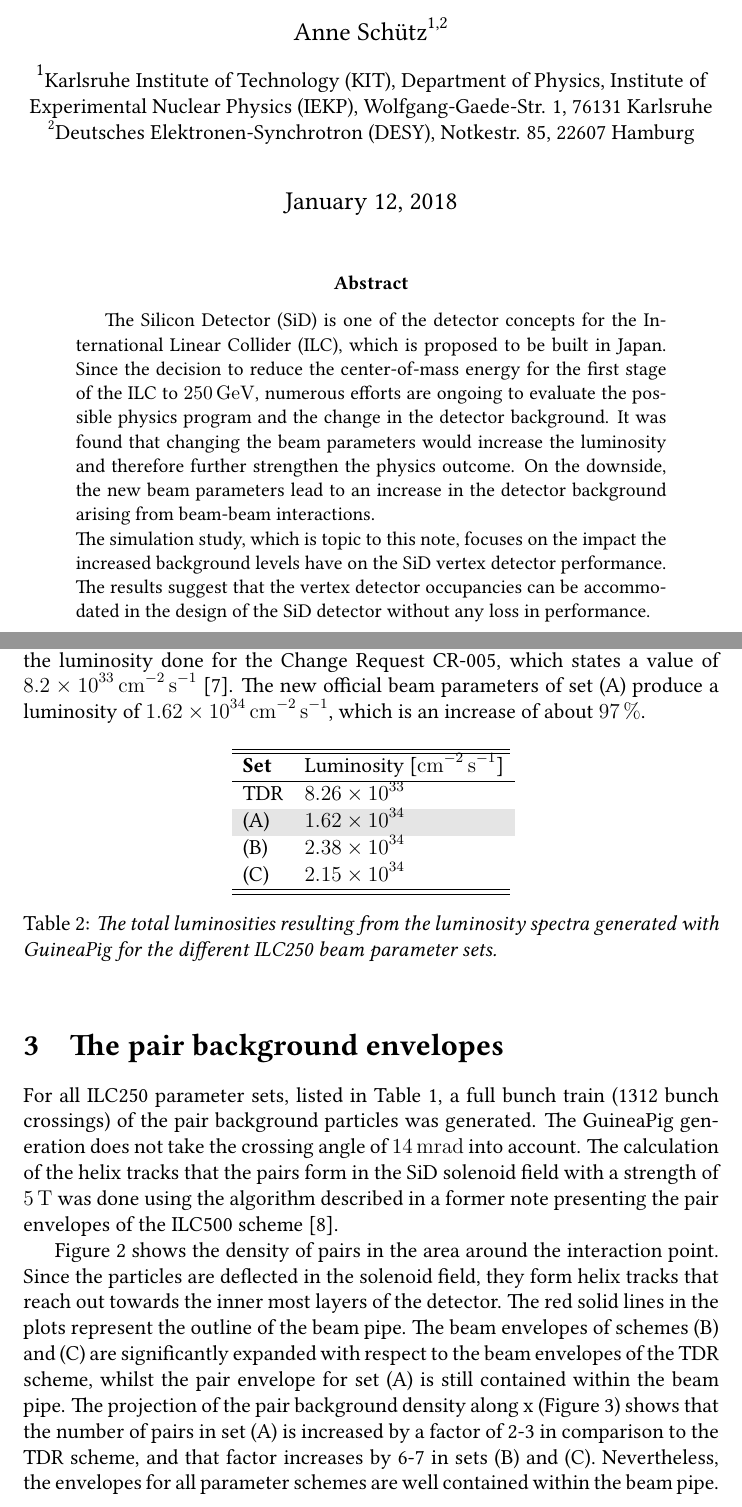
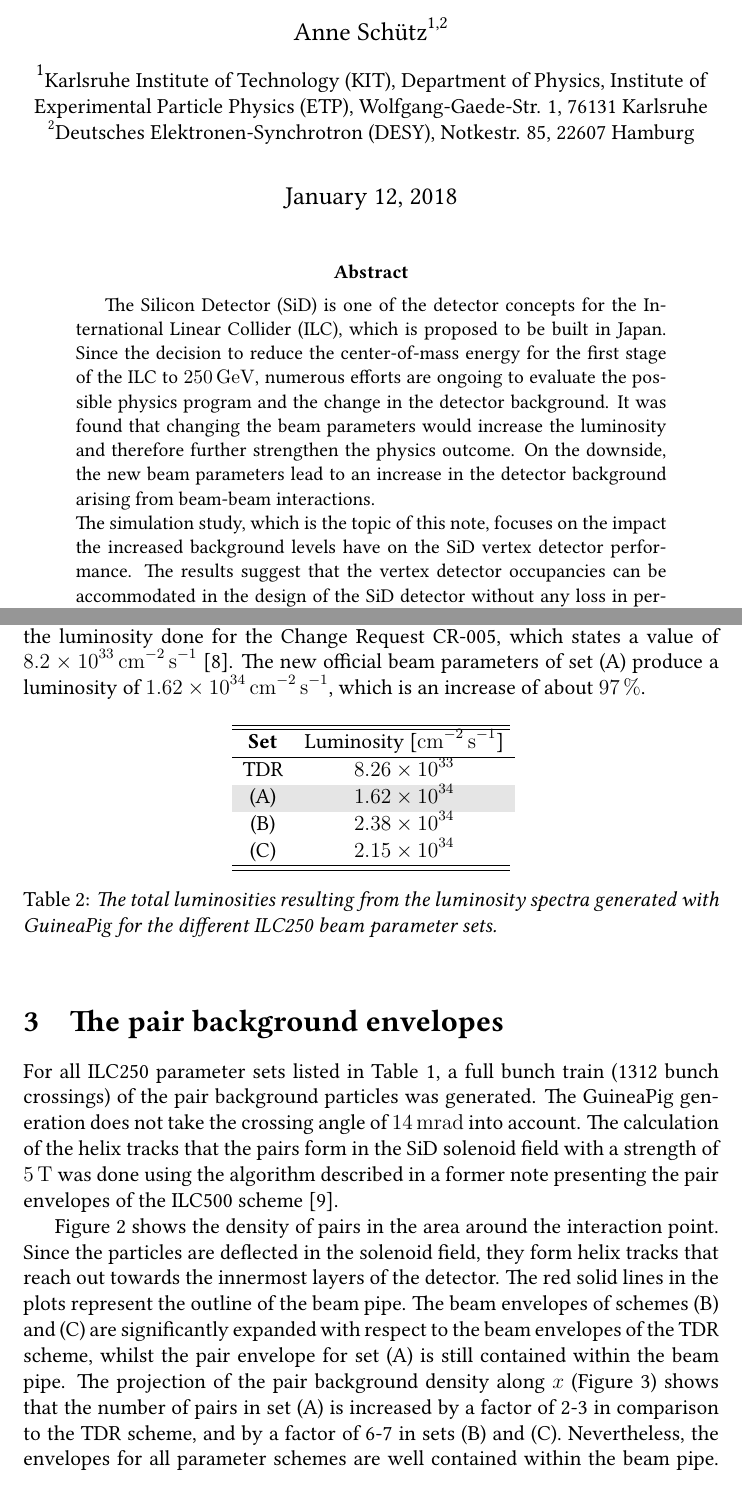
Before and after one commit to Schuea/PhD, a LaTeX paper (papers/LCWS17_ILC250_VXD_Occupancies/main_VXD_Occupancy.tex, which reads papers/LCWS17_ILC250_VXD_Occupancies/Envelopes.tex, papers/LCWS17_ILC250_VXD_Occupancies/Luminosity.tex): two parts of pages 1 and 4 of 8, joined at a grey line, cut so that both start at the same text. Compiled offline with pdfLaTeX.

Commit message:
Final comments implemented

```diff
--- a/papers/LCWS17_ILC250_VXD_Occupancies/Envelopes.tex
+++ b/papers/LCWS17_ILC250_VXD_Occupancies/Envelopes.tex
@@ -1,14 +1,14 @@
 \section{The pair background envelopes}
 \label{sec:Envelopes}
-For all ILC250 parameter sets, listed in Table~\ref{tab:Parameters}, a full bunch train (1312 bunch crossings) of the pair background particles was generated.
+For all ILC250 parameter sets listed in Table~\ref{tab:Parameters}, a full bunch train (1312 bunch crossings) of the pair background particles was generated.
 The \guineapig generation does not take the crossing angle of \SI{14}{\milli\radian} into account.
 The calculation of the helix tracks that the pairs form in the SiD solenoid field with a strength of \SI{5}{\tesla} was done using the algorithm described in a former note presenting the pair envelopes of the ILC500 scheme~\cite{HelixProceeding}.
 
 Figure~\ref{fig:Envelopes} shows the density of pairs in the area around the interaction point.
-Since the particles are deflected in the solenoid field, they form helix tracks that reach out towards the inner most layers of the detector.
+Since the particles are deflected in the solenoid field, they form helix tracks that reach out towards the innermost layers of the detector.
 The red solid lines in the plots represent the outline of the beam pipe.
 The beam envelopes of schemes (B) and (C) are significantly expanded with respect to the beam envelopes of the TDR scheme, whilst the pair envelope for set (A) is still contained within the beam pipe.
-The projection of the pair background density along x (Figure~\ref{fig:Projection_Envelopes}) shows that the number of pairs in set (A) is increased by a factor of 2-3 in comparison to the TDR scheme, and that factor increases by 6-7 in sets (B) and (C).
+The projection of the pair background density along $x$ (Figure~\ref{fig:Projection_Envelopes}) shows that the number of pairs in set (A) is increased by a factor of 2-3 in comparison to the TDR scheme, and by a factor of 6-7 in sets (B) and (C).
 Nevertheless, the envelopes for all parameter schemes are well contained within the beam pipe.
 At a beam pipe radius of \SI{12}{\milli\meter}, one can expect less than 10 interactions of pairs with the material of the beam pipe per bunch crossing.
 
--- a/papers/LCWS17_ILC250_VXD_Occupancies/Luminosity.tex
+++ b/papers/LCWS17_ILC250_VXD_Occupancies/Luminosity.tex
@@ -26,7 +26,7 @@ Figure (b) shows the spectra zoomed in at around \SI{250}{\GeV}.}}
 The new official beam parameters of set (A) produce a luminosity of \SI{1.62e34}{\per\centi\meter\squared\per\second}, which is an increase of about \SI{97}{\percent}.
 \begin{table}[h]
 \centering
-\begin{tabularx}{0.4\textwidth}{ll}
+\begin{tabularx}{0.4\textwidth}{cc}
 \hline\hline
 \textbf{Set}  & Luminosity [\si{\per\centi\meter\squared\per\second}]\\
 \hline
--- a/papers/LCWS17_ILC250_VXD_Occupancies/main_VXD_Occupancy.tex
+++ b/papers/LCWS17_ILC250_VXD_Occupancies/main_VXD_Occupancy.tex
@@ -59,7 +59,7 @@
 
 \author[1,2]{Anne Sch\"utz}
 
-\affil[1]{\normalsize Karlsruhe Institute of Technology (KIT), Department of Physics, Institute of Experimental Nuclear Physics (IEKP), Wolfgang-Gaede-Str. 1, 76131 Karlsruhe}
+\affil[1]{\normalsize Karlsruhe Institute of Technology (KIT), Department of Physics, Institute of Experimental Particle Physics (ETP), Wolfgang-Gaede-Str. 1, 76131 Karlsruhe}
 \affil[2]{\normalsize Deutsches Elektronen-Synchrotron (DESY), Notkestr. 85, 22607 Hamburg}
 
 \maketitle
@@ -76,7 +76,7 @@ Since the decision to reduce the center-of-mass energy for the first stage of th
 It was found that changing the beam parameters would increase the luminosity and therefore further strengthen the physics outcome.
 On the downside, the new beam parameters lead to an increase in the detector background arising from beam-beam interactions.
 \\
-The simulation study, which is topic to this note, focuses on the impact the increased background levels have on the SiD vertex detector performance.
+The simulation study, which is the topic of this note, focuses on the impact the increased background levels have on the SiD vertex detector performance.
 The results suggest that the vertex detector occupancies can be accommodated in the design of the SiD detector without any loss in performance.
 \end{abstract}
 
```
Also changed, not shown: papers/LCWS17_ILC250_VXD_Occupancies/Occupancies.tex (+4 -4 lines), papers/LCWS17_ILC250_VXD_Occupancies/figures/HelixEnvelope_Projection_Comparison_250GeV_parametersets_LEG.png (added), papers/LCWS17_ILC250_VXD_Occupancies/Luminosity.tex (4 more changed lines), papers/LCWS17_ILC250_VXD_Occupancies/main_VXD_Occupancy.tex (4 more changed lines).
